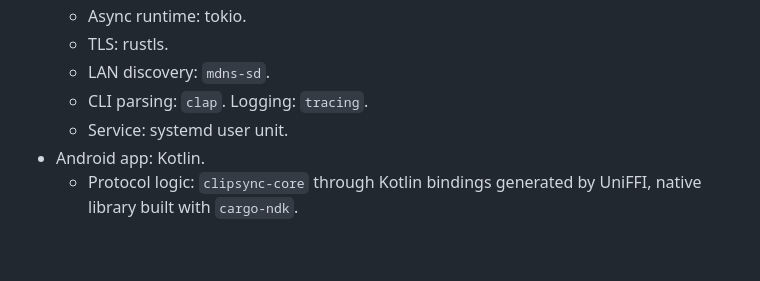
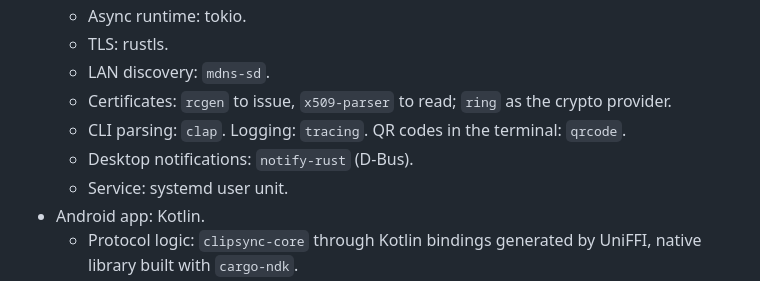
Before and after one commit to josevini/phone-to-pc, a Markdown page: CLAUDE.md, the part around the change. Rendered like a GitHub page; blank space fills up the shorter version.

Commit message:
docs: list the certificate, QR and notification crates in the stack
Co-Authored-By: Claude Opus 5.5 <noreply@anthropic.com>

```diff
--- a/CLAUDE.md
+++ b/CLAUDE.md
@@ -28,7 +28,9 @@ for implementation status and `handbook/ARCHITECTURE_DECISIONS.md` for the reaso
   - Async runtime: tokio.
   - TLS: rustls.
   - LAN discovery: `mdns-sd`.
-  - CLI parsing: `clap`. Logging: `tracing`.
+  - Certificates: `rcgen` to issue, `x509-parser` to read; `ring` as the crypto provider.
+  - CLI parsing: `clap`. Logging: `tracing`. QR codes in the terminal: `qrcode`.
+  - Desktop notifications: `notify-rust` (D-Bus).
   - Service: systemd user unit.
 - Android app: Kotlin.
   - Protocol logic: `clipsync-core` through Kotlin bindings generated by UniFFI, native library built with
```
